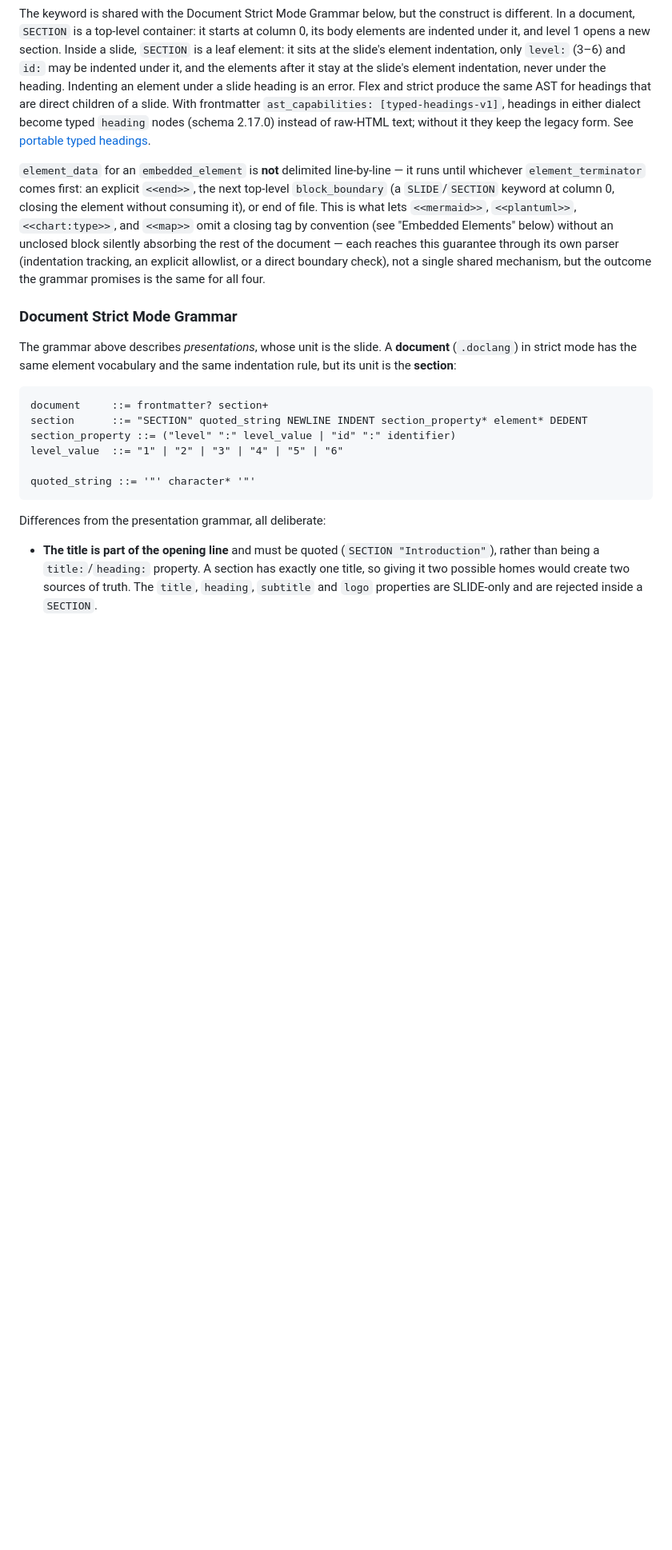
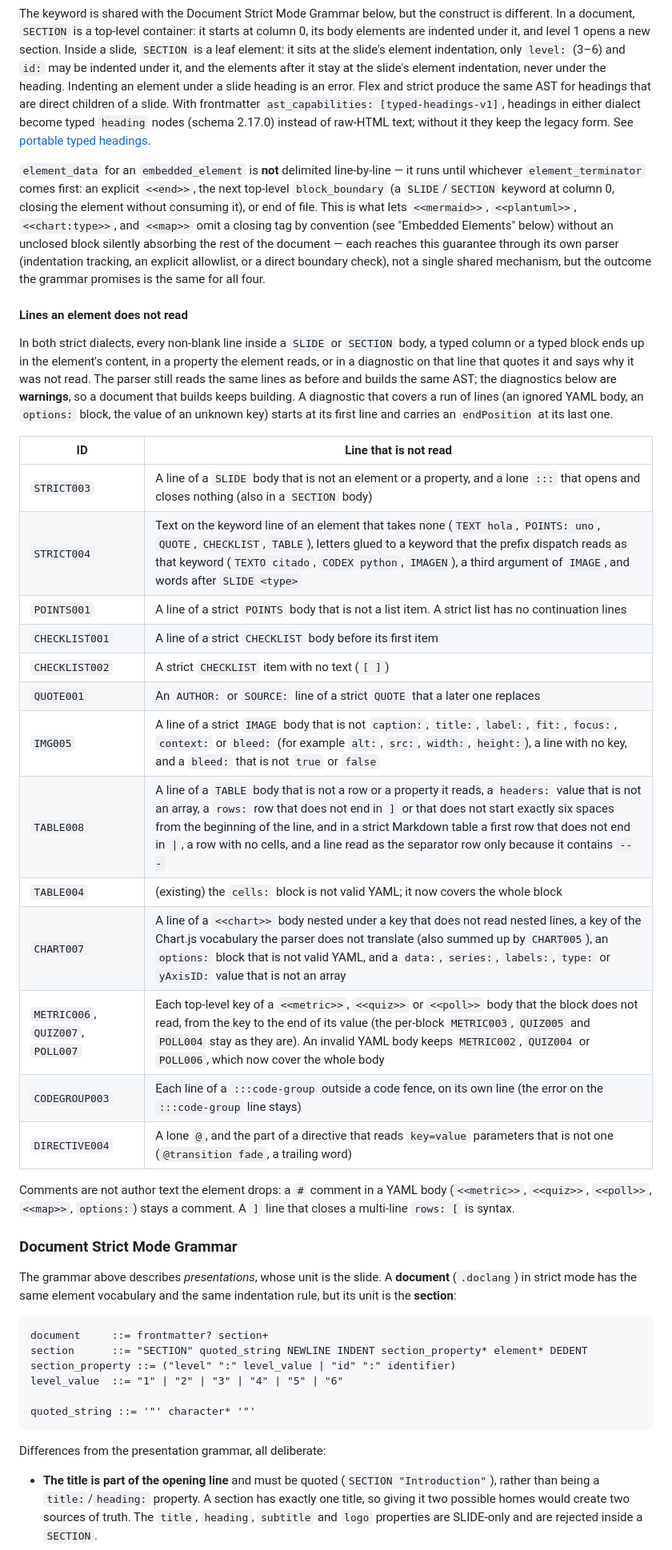
Before and after one commit to ziradocs/toolchain, a Markdown page: core/spec/language-specification.md, the part around the change. Shown at 80% size. GitHub-like rendering; blank space fills up the shorter version.

```diff
--- a/core/spec/language-specification.md
+++ b/core/spec/language-specification.md
@@ -293,6 +293,37 @@ unclosed block silently absorbing the rest of the document — each reaches
 this guarantee through its own parser (indentation tracking, an explicit
 allowlist, or a direct boundary check), not a single shared mechanism, but
 the outcome the grammar promises is the same for all four.
+
+#### Lines an element does not read
+
+In both strict dialects, every non-blank line inside a `SLIDE` or `SECTION`
+body, a typed column or a typed block ends up in the element's content, in a
+property the element reads, or in a diagnostic on that line that quotes it and
+says why it was not read. The parser still reads the same lines as before and
+builds the same AST; the diagnostics below are **warnings**, so a document that
+builds keeps building. A diagnostic that covers a run of lines (an ignored YAML
+body, an `options:` block, the value of an unknown key) starts at its first line
+and carries an `endPosition` at its last one.
+
+| ID | Line that is not read |
+| --- | --- |
+| `STRICT003` | A line of a `SLIDE` body that is not an element or a property, and a lone `:::` that opens and closes nothing (also in a `SECTION` body) |
+| `STRICT004` | Text on the keyword line of an element that takes none (`TEXT hola`, `POINTS: uno`, `QUOTE`, `CHECKLIST`, `TABLE`), letters glued to a keyword that the prefix dispatch reads as that keyword (`TEXTO citado`, `CODEX python`, `IMAGEN`), a third argument of `IMAGE`, and words after `SLIDE <type>` |
+| `POINTS001` | A line of a strict `POINTS` body that is not a list item. A strict list has no continuation lines |
+| `CHECKLIST001` | A line of a strict `CHECKLIST` body before its first item |
+| `CHECKLIST002` | A strict `CHECKLIST` item with no text (`[ ]`) |
+| `QUOTE001` | An `AUTHOR:` or `SOURCE:` line of a strict `QUOTE` that a later one replaces |
+| `IMG005` | A line of a strict `IMAGE` body that is not `caption:`, `title:`, `label:`, `fit:`, `focus:`, `context:` or `bleed:` (for example `alt:`, `src:`, `width:`, `height:`), a line with no key, and a `bleed:` that is not `true` or `false` |
+| `TABLE008` | A line of a `TABLE` body that is not a row or a property it reads, a `headers:` value that is not an array, a `rows:` row that does not end in `]` or that does not start exactly six spaces from the beginning of the line, and in a strict Markdown table a first row that does not end in `\|`, a row with no cells, and a line read as the separator row only because it contains `---` |
+| `TABLE004` | (existing) the `cells:` block is not valid YAML; it now covers the whole block |
+| `CHART007` | A line of a `<<chart>>` body nested under a key that does not read nested lines, a key of the Chart.js vocabulary the parser does not translate (also summed up by `CHART005`), an `options:` block that is not valid YAML, and a `data:`, `series:`, `labels:`, `type:` or `yAxisID:` value that is not an array |
+| `METRIC006`, `QUIZ007`, `POLL007` | Each top-level key of a `<<metric>>`, `<<quiz>>` or `<<poll>>` body that the block does not read, from the key to the end of its value (the per-block `METRIC003`, `QUIZ005` and `POLL004` stay as they are). An invalid YAML body keeps `METRIC002`, `QUIZ004` or `POLL006`, which now cover the whole body |
+| `CODEGROUP003` | Each line of a `:::code-group` outside a code fence, on its own line (the error on the `:::code-group` line stays) |
+| `DIRECTIVE004` | A lone `@`, and the part of a directive that reads `key=value` parameters that is not one (`@transition fade`, a trailing word) |
+
+Comments are not author text the element drops: a `#` comment in a YAML body
+(`<<metric>>`, `<<quiz>>`, `<<poll>>`, `<<map>>`, `options:`) stays a comment.
+A `]` line that closes a multi-line `rows: [` is syntax.
 
 ### Document Strict Mode Grammar
 
```
Also changed, not shown: llm-kit/reference/elements.md (+30 -2 lines), llm-kit/validation-checklist.md (+7 -0 lines).
